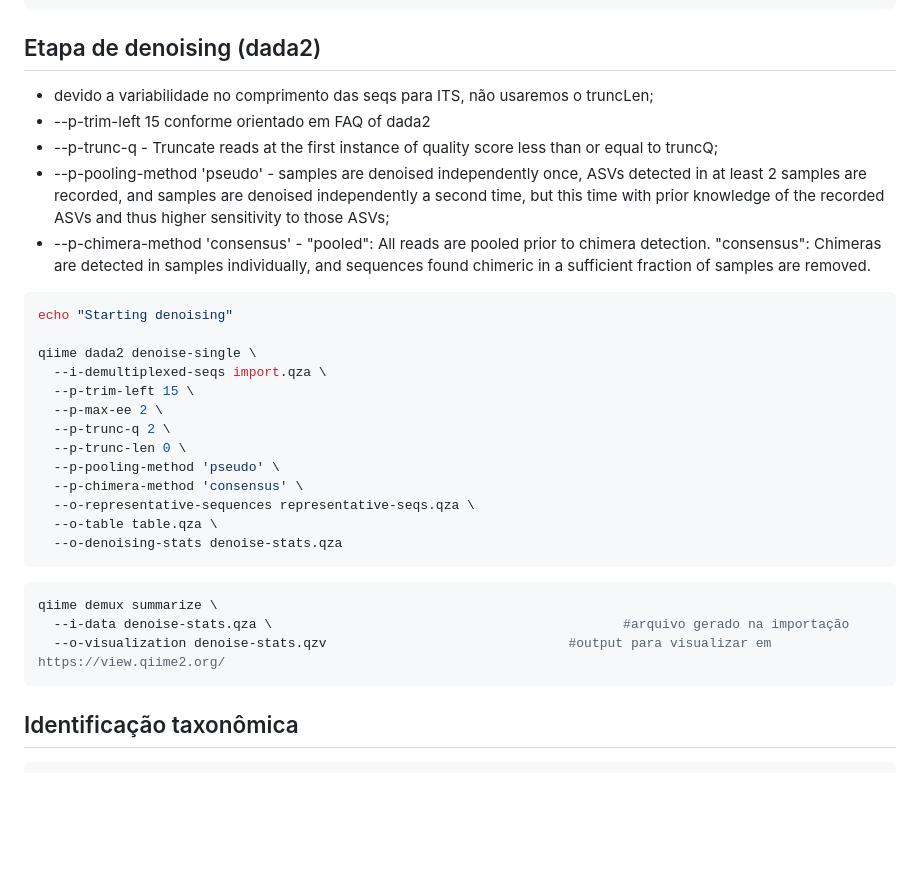
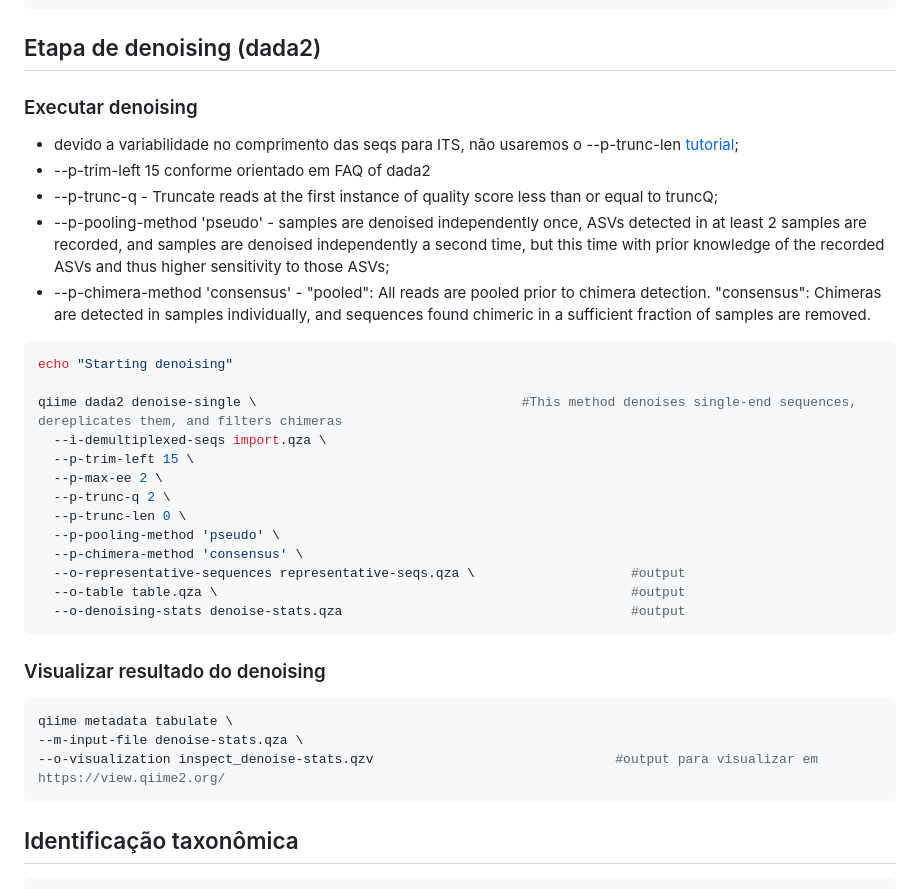
Before and after one commit to fabio-marcelo/ITS_dada2_ionTorrent, a Markdown page: README.md, the part around the change. Drawn GitHub-style; blank space fills up the shorter version.

````diff
--- a/README.md
+++ b/README.md
@@ -39,7 +39,8 @@ qiime demux summarize \
 ```
 
 ## Etapa de denoising (dada2)
-* devido a variabilidade no comprimento das seqs para ITS, não usaremos o truncLen;
+### Executar denoising
+* devido a variabilidade no comprimento das seqs para ITS, não usaremos o --p-trunc-len [tutorial](https://benjjneb.github.io/dada2/ITS_workflow.html);
 * --p-trim-left 15 conforme orientado em FAQ of dada2
 * --p-trunc-q - Truncate reads at the first instance of quality score less than or equal to truncQ;
 * --p-pooling-method 'pseudo' - samples are denoised independently once, ASVs detected in at least 2 samples are recorded, and samples are denoised independently a second time, but this time with prior knowledge of the recorded ASVs and thus higher sensitivity to those ASVs;
@@ -48,7 +49,7 @@ qiime demux summarize \
 ```bash
 echo "Starting denoising"
 
-qiime dada2 denoise-single \
+qiime dada2 denoise-single \                                  #This method denoises single-end sequences, dereplicates them, and filters chimeras
   --i-demultiplexed-seqs import.qza \
   --p-trim-left 15 \
   --p-max-ee 2 \
@@ -56,15 +57,16 @@ qiime dada2 denoise-single \
   --p-trunc-len 0 \
   --p-pooling-method 'pseudo' \
   --p-chimera-method 'consensus' \
-  --o-representative-sequences representative-seqs.qza \
-  --o-table table.qza \
-  --o-denoising-stats denoise-stats.qza
+  --o-representative-sequences representative-seqs.qza \                    #output
+  --o-table table.qza \                                                     #output
+  --o-denoising-stats denoise-stats.qza                                     #output
 ```
 
+### Visualizar resultado do denoising
 ```bash
-qiime demux summarize \
-  --i-data denoise-stats.qza \                                             #arquivo gerado na importação
-  --o-visualization denoise-stats.qzv                               #output para visualizar em https://view.qiime2.org/
+qiime metadata tabulate \
+--m-input-file denoise-stats.qza \
+--o-visualization inspect_denoise-stats.qzv                               #output para visualizar em https://view.qiime2.org/
 ```
 
 ## Identificação taxonômica
````
